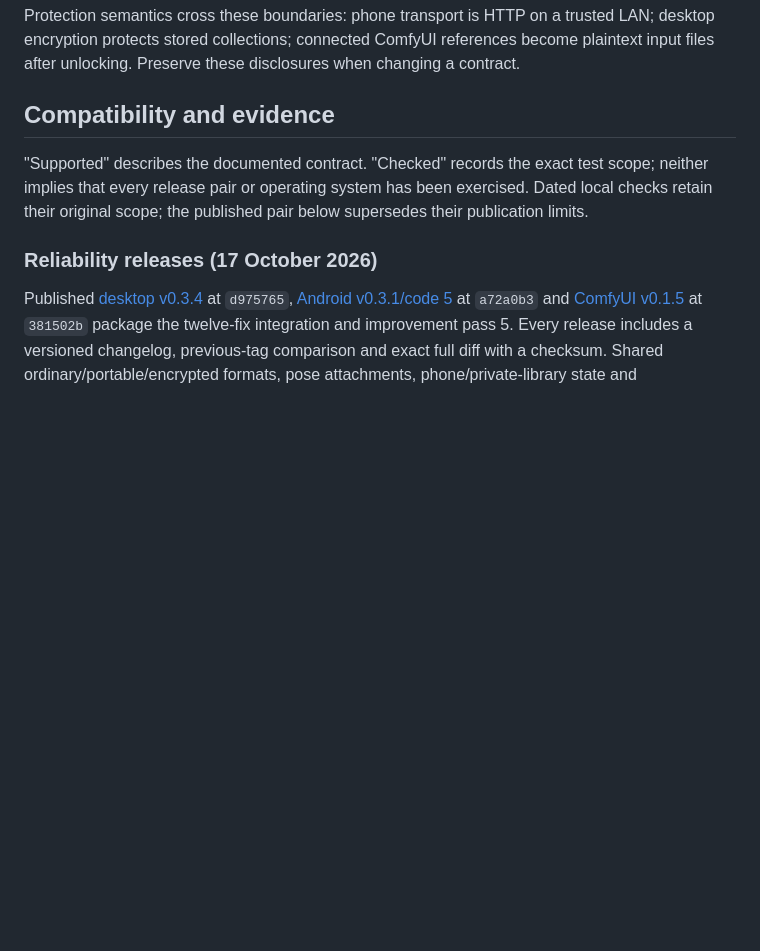
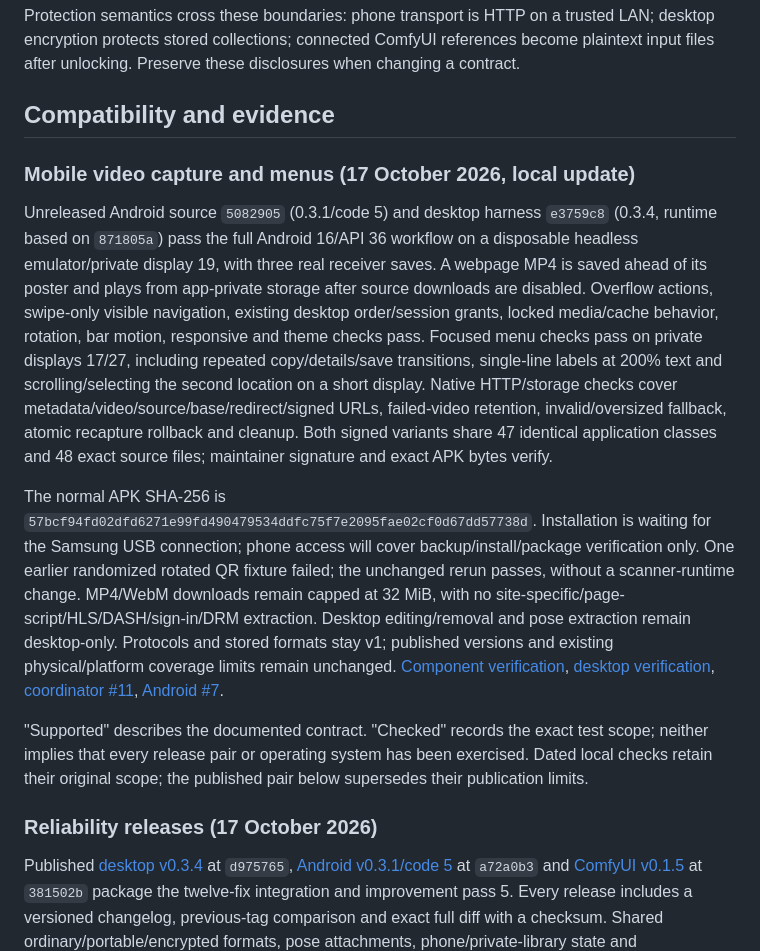
Before and after one commit to chelij/papan, a Markdown page: docs/ecosystem.md, the part around one of its changes. GitHub-like rendering; blank space fills up the shorter version.

```diff
--- a/docs/ecosystem.md
+++ b/docs/ecosystem.md
@@ -31,6 +31,14 @@ Version numbers describe each component's own releases. Compatibility follows th
 Protection semantics cross these boundaries: phone transport is HTTP on a trusted LAN; desktop encryption protects stored collections; connected ComfyUI references become plaintext input files after unlocking. Preserve these disclosures when changing a contract.
 
 ## Compatibility and evidence
+
+
+### Mobile video capture and menus (17 October 2026, local update)
+
+Unreleased Android source `5082905` (0.3.1/code 5) and desktop harness `e3759c8` (0.3.4, runtime based on `871805a`) pass the full Android 16/API 36 workflow on a disposable headless emulator/private display 19, with three real receiver saves. A webpage MP4 is saved ahead of its poster and plays from app-private storage after source downloads are disabled. Overflow actions, swipe-only visible navigation, existing desktop order/session grants, locked media/cache behavior, rotation, bar motion, responsive and theme checks pass. Focused menu checks pass on private displays 17/27, including repeated copy/details/save transitions, single-line labels at 200% text and scrolling/selecting the second location on a short display. Native HTTP/storage checks cover metadata/video/source/base/redirect/signed URLs, failed-video retention, invalid/oversized fallback, atomic recapture rollback and cleanup. Both signed variants share 47 identical application classes and 48 exact source files; maintainer signature and exact APK bytes verify.
+
+The normal APK SHA-256 is `57bcf94fd02dfd6271e99fd490479534ddfc75f7e2095fae02cf0d67dd57738d`. Installation is waiting for the Samsung USB connection; phone access will cover backup/install/package verification only. One earlier randomized rotated QR fixture failed; the unchanged rerun passes, without a scanner-runtime change. MP4/WebM downloads remain capped at 32 MiB, with no site-specific/page-script/HLS/DASH/sign-in/DRM extraction. Desktop editing/removal and pose extraction remain desktop-only. Protocols and stored formats stay v1; published versions and existing physical/platform coverage limits remain unchanged. [Component verification](https://github.com/chelij/papan-android/blob/main/docs/verification.md), [desktop verification](verification.md#mobile-video-capture-and-menus-17-october-2026), [coordinator #11](https://github.com/chelij/papan/issues/11), [Android #7](https://github.com/chelij/papan-android/issues/7).
+
 
 "Supported" describes the documented contract. "Checked" records the exact test scope; neither implies that every release pair or operating system has been exercised. Dated local checks retain their original scope; the published pair below supersedes their publication limits.
 
```
Also changed, not shown: other parts of docs/ecosystem.md (+1 -1 lines), docs/verification.md (+11 -0 lines).
